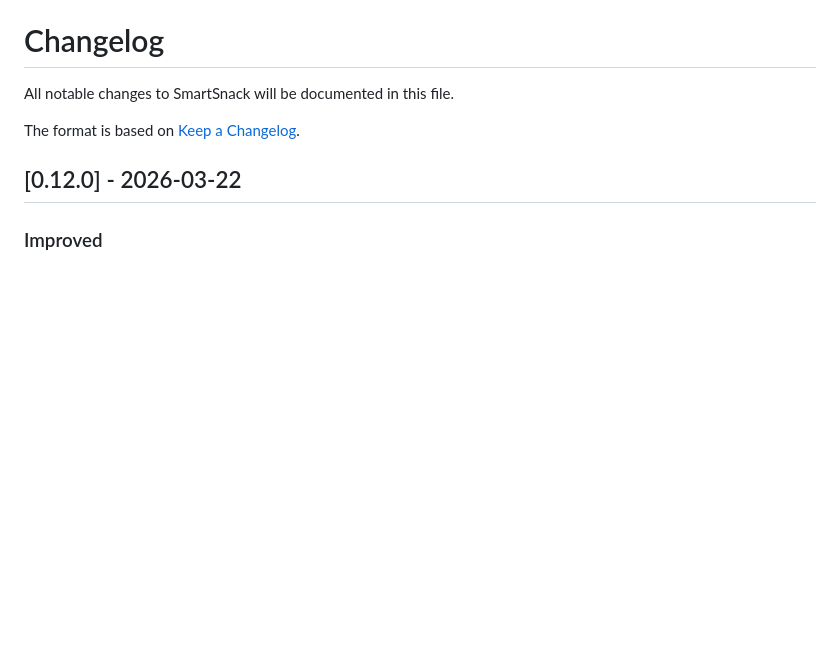
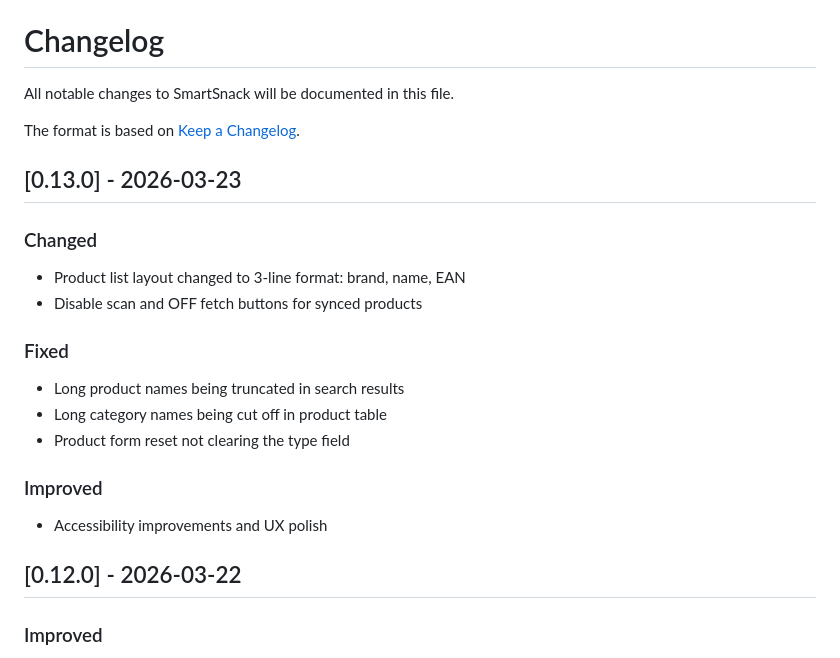
Before and after one commit to lilfire/smartsnack, a Markdown page: CHANGELOG.md, the part around the change. Rendered like a GitHub page; blank space fills up the shorter version.

Commit message:
Add v0.13.0 changelog entry
Co-Authored-By: Claude Opus 4.6 (1M context) <noreply@anthropic.com>

```diff
--- a/CHANGELOG.md
+++ b/CHANGELOG.md
@@ -3,6 +3,23 @@
 All notable changes to SmartSnack will be documented in this file.
 
 The format is based on [Keep a Changelog](https://keepachangelog.com/en/1.1.0/).
+
+## [0.13.0] - 2026-03-23
+
+### Changed
+
+- Product list layout changed to 3-line format: brand, name, EAN
+- Disable scan and OFF fetch buttons for synced products
+
+### Fixed
+
+- Long product names being truncated in search results
+- Long category names being cut off in product table
+- Product form reset not clearing the type field
+
+### Improved
+
+- Accessibility improvements and UX polish
 
 ## [0.12.0] - 2026-03-22
 
```
